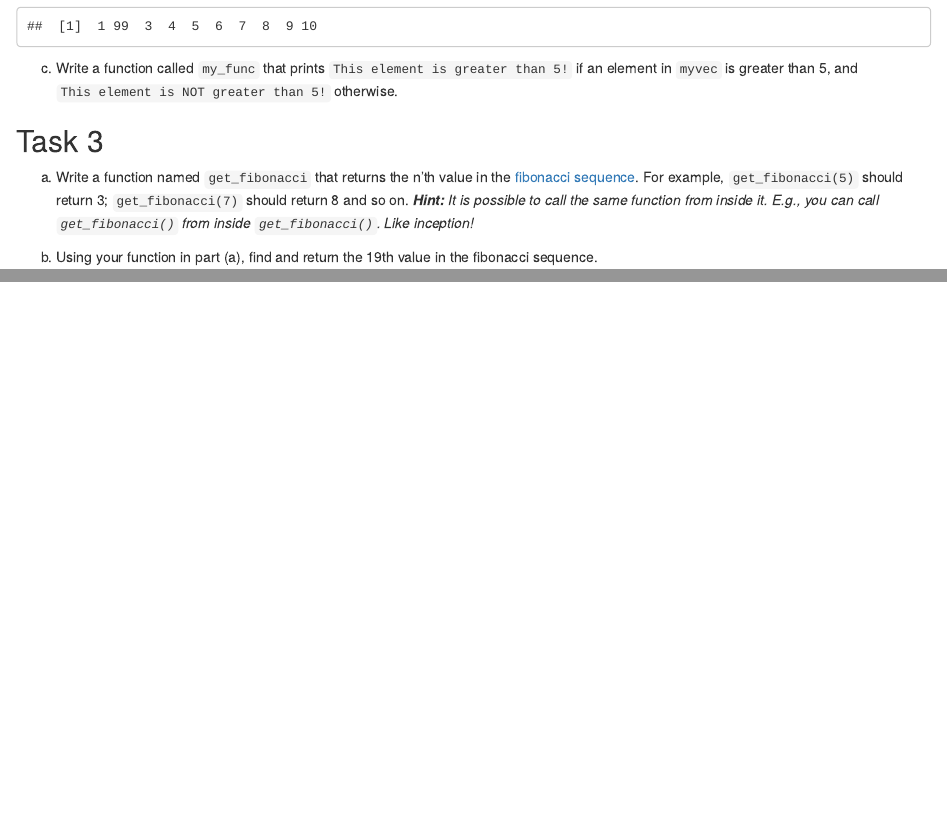
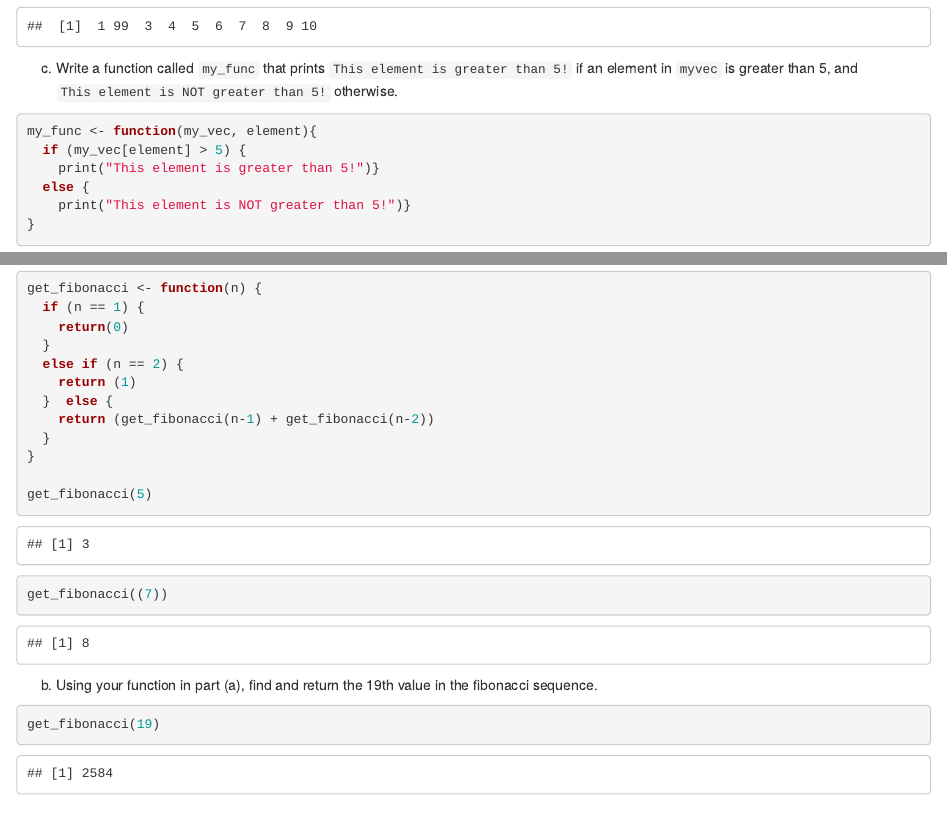
Before and after one commit to ameliakim/DATA180-AmeliaKim, an R Markdown document (hw1/hw1.Rmd): the page in a window 1100 px wide, from 1970 px down, and a second part further down, joined at a grey line. The pictures show the output file hw1/hw1.html that the author committed with the source, opened offline.

Commit message:
task 3a and 3b completed

````diff
--- a/hw1/hw1.Rmd
+++ b/hw1/hw1.Rmd
@@ -83,15 +83,36 @@ my_vec
 
 c) Write a function called `my_func` that prints `This element is greater than 5!` if an element in `myvec` is greater than 5, and `This element is NOT greater than 5!` otherwise.
 ```{r}
-
+my_func <- function(my_vec, element){
+  if (my_vec[element] > 5) {
+    print("This element is greater than 5!")}
+  else {
+    print("This element is NOT greater than 5!")}
+}
 ```
-
 
 ## Task 3
 a. Write a function named `get_fibonacci` that returns the n'th value in the [fibonacci sequence](https://www.mathsisfun.com/numbers/fibonacci-sequence.html). For example, `get_fibonacci(5)` should return 3; `get_fibonacci(7)` should return 8 and so on. ***Hint:** It is possible to call the same function from inside it. E.g., you can call `get_fibonacci()` from inside `get_fibonacci()`. Like inception!*
+```{r}
+get_fibonacci <- function(n) {
+  if (n == 1) {
+    return(0)
+  }
+  else if (n == 2) {
+    return (1)
+  }  else {
+    return (get_fibonacci(n-1) + get_fibonacci(n-2))
+  }
+}
+
+get_fibonacci(5)
+get_fibonacci((7))
+```
 
 b. Using your function in part (a), find and return the 19th value in the fibonacci sequence.
-
+```{r}
+get_fibonacci(19)
+```
 
 <br>
 You are done! 🏁 Don't forget to `commit` and `push` your .Rmd file to your Github clone repository before the due date.
````
Also changed, not shown: hw1/hw1.html.
